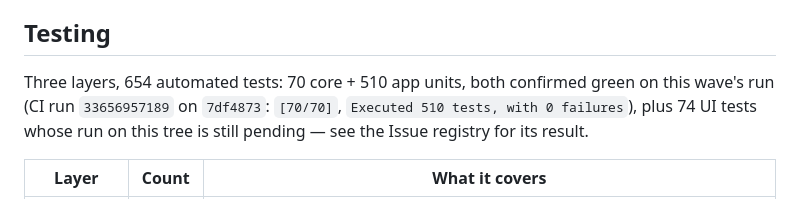
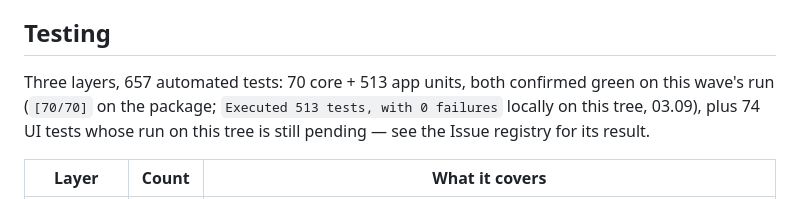
Before and after one commit to dredfort42/dredfit, a Markdown page: README.md, the part around one of its changes. GitHub-like rendering.

```diff
--- a/README.md
+++ b/README.md
@@ -187,7 +187,7 @@ outside this repository; the recorded fixture is what ships.)
 
 ## Testing
 
-Three layers, 654 automated tests: 70 core + 510 app units, both confirmed green on this wave's run (CI run `33656957189` on `7df4873`: `[70/70]`, `Executed 510 tests, with 0 failures`), plus 74 UI tests whose run on this tree is still pending — see the Issue registry for its result.
+Three layers, 657 automated tests: 70 core + 513 app units, both confirmed green on this wave's run (`[70/70]` on the package; `Executed 513 tests, with 0 failures` locally on this tree, 03.09), plus 74 UI tests whose run on this tree is still pending — see the Issue registry for its result.
 
 | Layer | Count | What it covers |
 | --- | --- | --- |
```
Also changed, not shown: other parts of README.md (+1 -1 lines), CHANGELOG.md (+36 -4 lines), TESTPLAN.md (+1 -1 lines).
